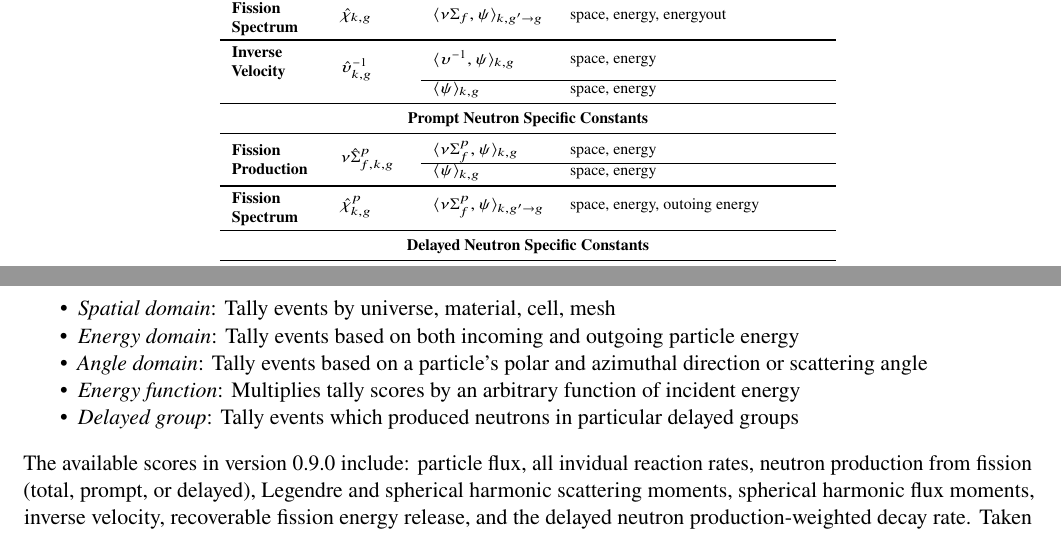
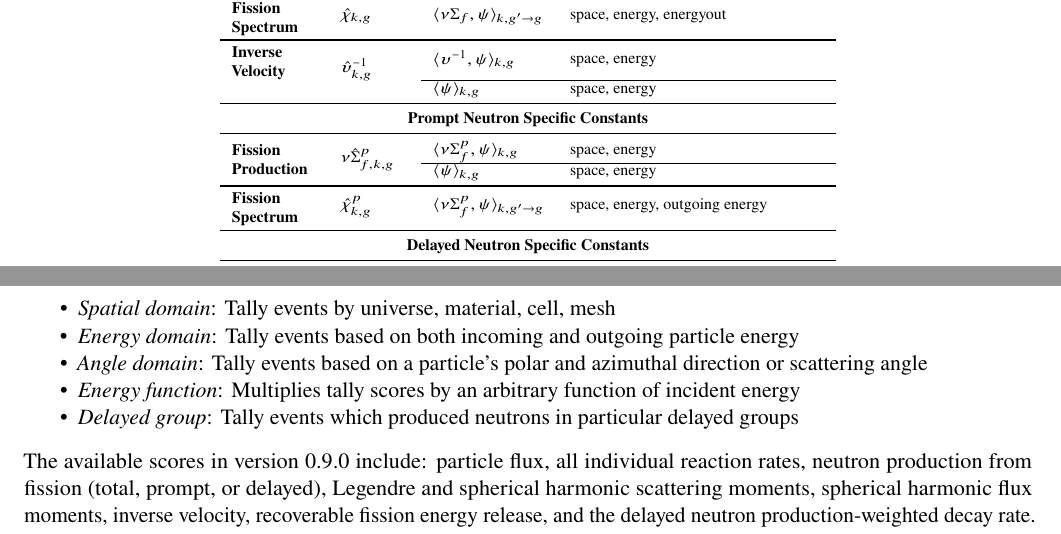
Before and after one commit to wbinventor/OpenMC-MGXS, a LaTeX document (main.tex, which reads mgxs-mc.tex, openmc.tex): two parts of pages 6 and 7 of 18, joined at a grey line, cut so that both start at the same text. Compiled offline with pdfLaTeX.

Commit message:
A few typos caught by spellchecker

```diff
--- a/mgxs-mc.tex
+++ b/mgxs-mc.tex
@@ -315,7 +315,7 @@ The tallies needed to generate MGXS libraries were outlined in detail in the pre
 
   \midrule
 
-  \parbox{1.5cm}{\parbox{1.2cm}{\bf Fission Spectrum}} & $\hat{\chi}_{k,g}^{p}$ & $\langle \nu\Sigma_{f}^{p}, \psi \rangle_{k,g'\rightarrow g}$ & space, energy, outoing energy \\
+  \parbox{1.5cm}{\parbox{1.2cm}{\bf Fission Spectrum}} & $\hat{\chi}_{k,g}^{p}$ & $\langle \nu\Sigma_{f}^{p}, \psi \rangle_{k,g'\rightarrow g}$ & space, energy, outgoing energy \\
 
   \midrule
   \multicolumn{4}{c}{\bf Delayed Neutron Specific Constants} \\
--- a/openmc.tex
+++ b/openmc.tex
@@ -25,7 +25,7 @@ A wide range of filters and scores have been implemented as of the version 0.9.0
 \item \emph{Energy function}: Multiplies tally scores by an arbitrary function of incident energy
 \item \emph{Delayed group}: Tally events which produced neutrons in particular delayed groups
 \end{itemize}
-The available scores in version 0.9.0 include: particle flux, all invidual reaction rates, neutron production from fission (total, prompt, or delayed), Legendre and spherical harmonic scattering moments, spherical harmonic flux moments, inverse velocity, recoverable fission energy release, and the delayed neutron production-weighted decay rate. Taken together, these filters and scores permit all inner products identified in \cref{tab:tally-types} to be estimated via tallies in OpenMC.
+The available scores in version 0.9.0 include: particle flux, all individual reaction rates, neutron production from fission (total, prompt, or delayed), Legendre and spherical harmonic scattering moments, spherical harmonic flux moments, inverse velocity, recoverable fission energy release, and the delayed neutron production-weighted decay rate. Taken together, these filters and scores permit all inner products identified in \cref{tab:tally-types} to be estimated via tallies in OpenMC.
 
 %%%%%%%%%%%%%%%%%%%%%%%
 \subsection{Python API}
```
